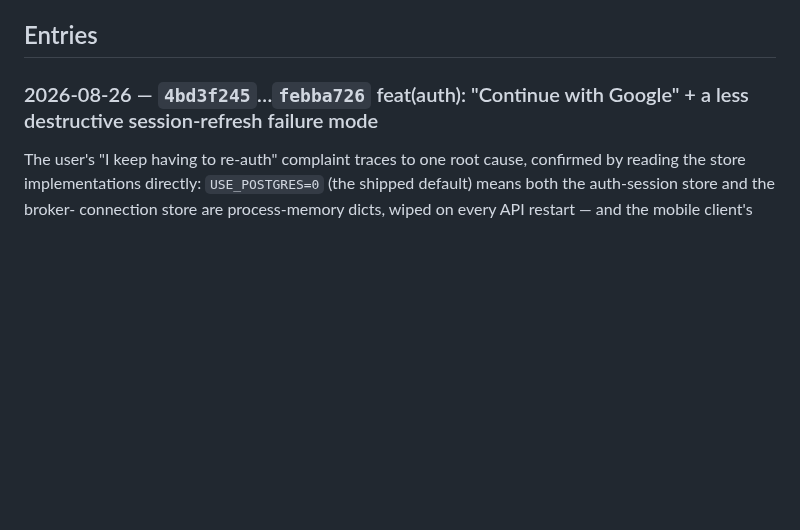
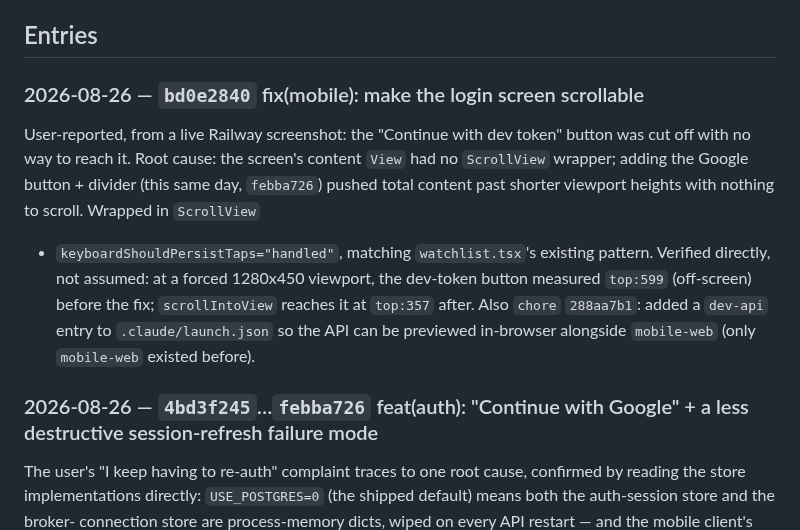
Before and after one commit to insaneamogh/AutonomousTradeAgents, a Markdown page: fable5findings.md, the part around the change. Drawn GitHub-style; blank space fills up the shorter version.

Commit message:
docs: build-log entries for Google Sign-In and Alpaca connection persistence
Co-Authored-By: Claude Sonnet 5 <noreply@anthropic.com>

```diff
--- a/fable5findings.md
+++ b/fable5findings.md
@@ -358,6 +358,21 @@ here once, in one place, instead of only as inline asides inside each entry.
 **Scope decisions locked this build:** instruments = US stocks/ETFs only (options/futures out); exits = Alpaca **bracket** (broker-enforced stop/target) **+** agent early-exit/time-stop for `exit_mode=agent`; entries always human-approved; Zerodha stays dark for v1.
 
 ## Entries
+
+### 2026-08-26 — `bd0e2840` fix(mobile): make the login screen scrollable
+
+User-reported, from a live Railway screenshot: the "Continue with dev
+token" button was cut off with no way to reach it. Root cause: the
+screen's content `View` had no `ScrollView` wrapper; adding the Google
+button + divider (this same day, `febba726`) pushed total content past
+shorter viewport heights with nothing to scroll. Wrapped in `ScrollView`
++ `keyboardShouldPersistTaps="handled"`, matching `watchlist.tsx`'s
+existing pattern. Verified directly, not assumed: at a forced 1280x450
+viewport, the dev-token button measured `top:599` (off-screen) before
+the fix; `scrollIntoView` reaches it at `top:357` after. Also `chore`
+`288aa7b1`: added a `dev-api` entry to `.claude/launch.json` so the API
+can be previewed in-browser alongside `mobile-web` (only `mobile-web`
+existed before).
 
 ### 2026-08-26 — `4bd3f245`…`febba726` feat(auth): "Continue with Google" + a less destructive session-refresh failure mode
 
```
